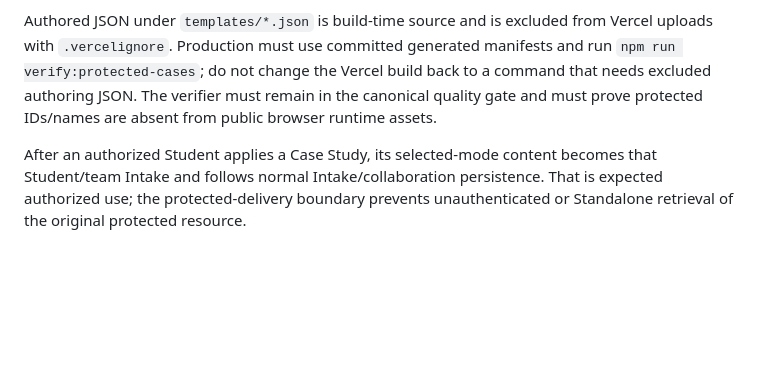
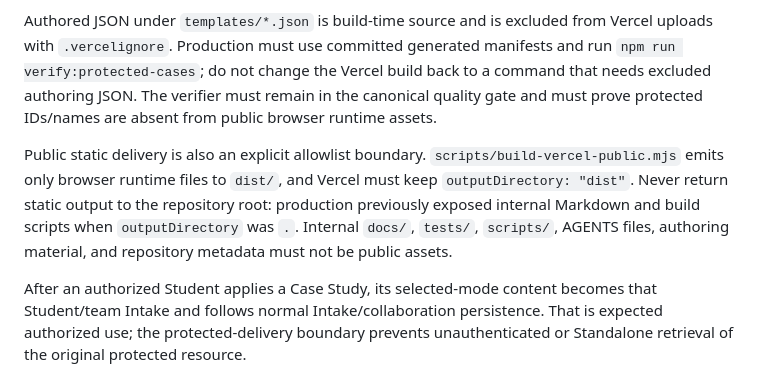
Before and after one commit to MajorIncident/Intake, a Markdown page: SECURITY.md, the part around the change. Rendered like a GitHub page; blank space fills up the shorter version.

Commit message:
docs: harden public static security boundary

```diff
--- a/SECURITY.md
+++ b/SECURITY.md
@@ -35,6 +35,8 @@ Protected Case Study catalog responses contain metadata only; payloads are selec
 
 Authored JSON under `templates/*.json` is build-time source and is excluded from Vercel uploads with `.vercelignore`. Production must use committed generated manifests and run `npm run verify:protected-cases`; do not change the Vercel build back to a command that needs excluded authoring JSON. The verifier must remain in the canonical quality gate and must prove protected IDs/names are absent from public browser runtime assets.
 
+Public static delivery is also an explicit allowlist boundary. `scripts/build-vercel-public.mjs` emits only browser runtime files to `dist/`, and Vercel must keep `outputDirectory: "dist"`. Never return static output to the repository root: production previously exposed internal Markdown and build scripts when `outputDirectory` was `.`. Internal `docs/`, `tests/`, `scripts/`, AGENTS files, authoring material, and repository metadata must not be public assets.
+
 After an authorized Student applies a Case Study, its selected-mode content becomes that Student/team Intake and follows normal Intake/collaboration persistence. That is expected authorized use; the protected-delivery boundary prevents unauthenticated or Standalone retrieval of the original protected resource.
 
 ## Supported code
```
